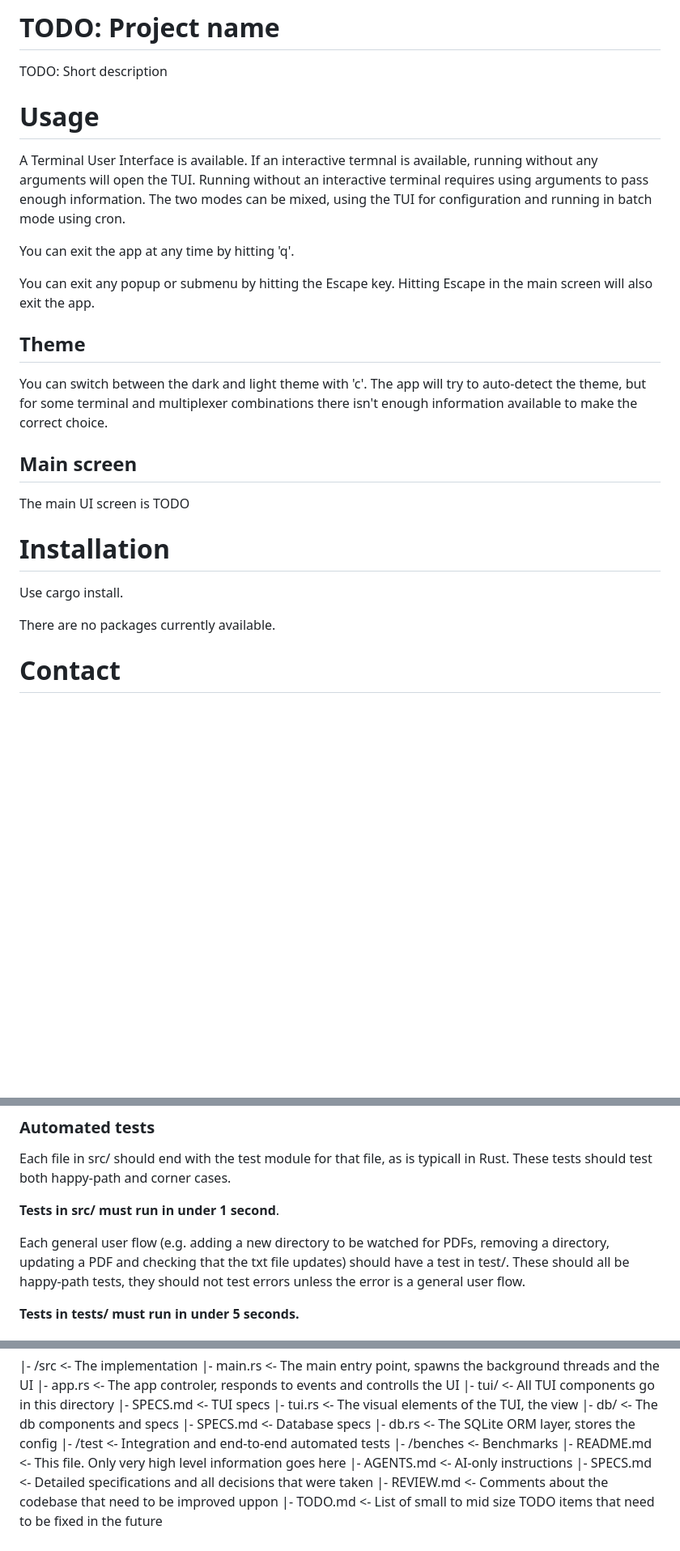
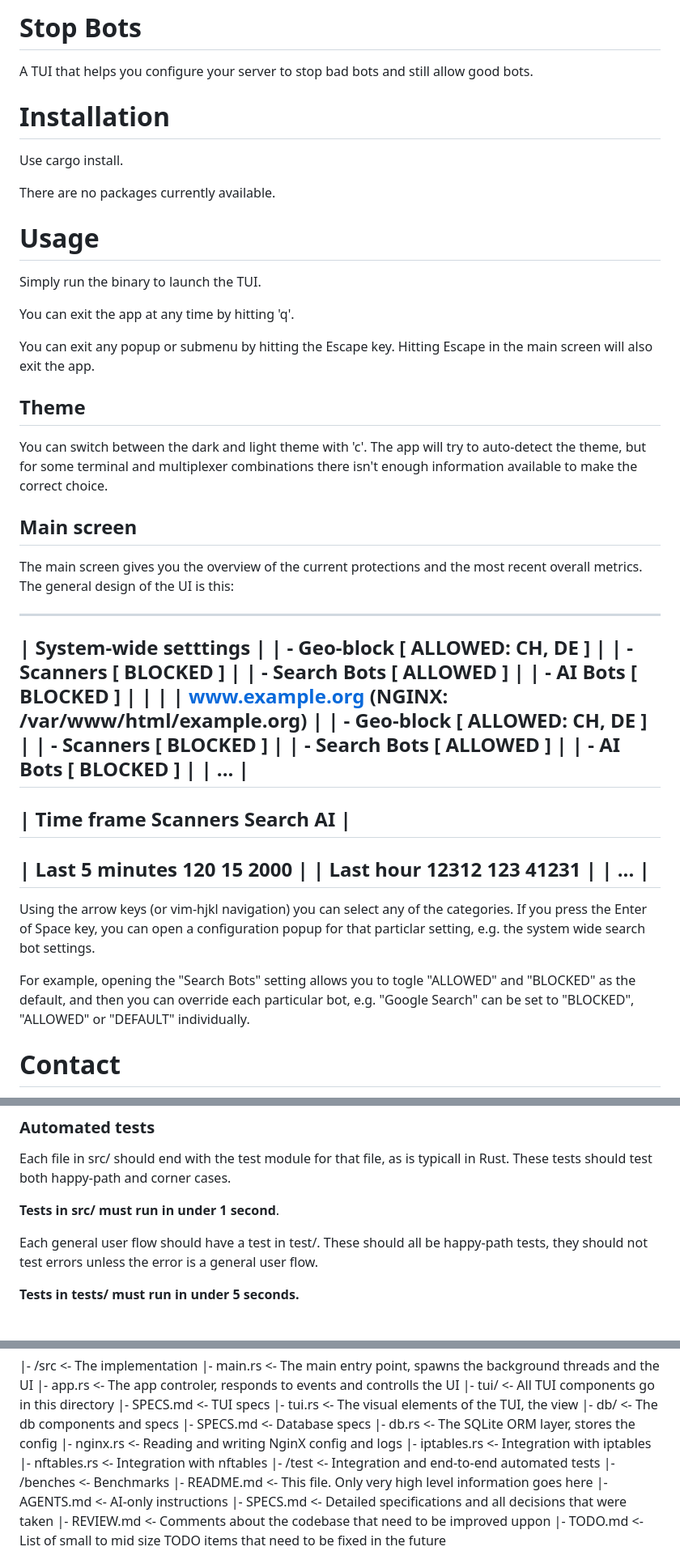
Before and after one commit to ivankovic/stop-bots, a Markdown page: README.md, 3 parts joined by grey strips. Shown at 81% size. Drawn GitHub-style; blank space fills up the shorter version.

Commit message:
human: readme

```diff
--- a/README.md
+++ b/README.md
@@ -1,18 +1,20 @@
-# TODO: Project name
+# Stop Bots
 
-TODO: Short description
+A TUI that helps you configure your server to stop bad bots and still allow good bots.
+
+# Installation
+
+Use cargo install.
+
+There are no packages currently available.
 
 # Usage
 
-A Terminal User Interface is available. If an interactive termnal is available, running without any
-arguments will open the TUI. Running without an interactive terminal requires using arguments to
-pass enough information. The two modes can be mixed, using the TUI for configuration and running in
-batch mode using cron.
+Simply run the binary to launch the TUI.
 
 You can exit the app at any time by hitting 'q'.
 
-You can exit any popup or submenu by hitting the Escape key. Hitting Escape in the main screen will
-also exit the app.
+You can exit any popup or submenu by hitting the Escape key. Hitting Escape in the main screen will also exit the app.
 
 ## Theme
 
@@ -22,13 +24,37 @@ the correct choice.
 
 ## Main screen
 
-The main UI screen is TODO
+The main screen gives you the overview of the current protections and the most recent overall
+metrics. The general design of the UI is this:
 
-# Installation
+--------------------------------------------------------------------------
+| System-wide setttings                                                  |
+|   - Geo-block [ ALLOWED: CH, DE ]                                      |
+|   - Scanners [ BLOCKED ]                                               |
+|   - Search Bots [ ALLOWED ]                                            |
+|   - AI Bots [ BLOCKED ]                                                |
+|                                                                        |
+| www.example.org (NGINX: /var/www/html/example.org)                     |
+|   - Geo-block [ ALLOWED: CH, DE ]                                      |
+|   - Scanners [ BLOCKED ]                                               |
+|   - Search Bots [ ALLOWED ]                                            |
+|   - AI Bots [ BLOCKED ]                                                |
+| ...                                                                    |
+--------------------------------------------------------------------------
+| Time frame                    Scanners   Search      AI                |
+--------------------------------------------------------------------------
+| Last 5 minutes                     120       15    2000                |
+| Last hour                        12312      123   41231                |
+| ...                                                                    |
+--------------------------------------------------------------------------
 
-Use cargo install.
+Using the arrow keys (or vim-hjkl navigation) you can select any of the categories. If you
+press the Enter of Space key, you can open a configuration popup for that particlar setting, e.g.
+the system wide search bot settings.
 
-There are no packages currently available.
+For example, opening the "Search Bots" setting allows you to togle "ALLOWED" and "BLOCKED" as the
+default, and then you can override each particular bot, e.g. "Google Search" can be set to
+"BLOCKED", "ALLOWED" or "DEFAULT" individually.
 
 # Contact
 
@@ -87,8 +113,7 @@ should test both happy-path and corner cases.
 
 **Tests in src/ must run in under 1 second**.
 
-Each general user flow (e.g. adding a new directory to be watched for PDFs, removing a directory,
-updating a PDF and checking that the txt file updates) should have a test in test/. These should all
+Each general user flow should have a test in test/. These should all
 be happy-path tests, they should not test errors unless the error is a general user flow.
 
 **Tests in tests/ must run in under 5 seconds.**
@@ -117,6 +142,9 @@ Some directories don't exist yet but should be created if the need arises.
         |- db/          <- The db components and specs
             |- SPECS.md <- Database specs
         |- db.rs        <- The SQLite ORM layer, stores the config
+        |- nginx.rs     <- Reading and writing NginX config and logs
+        |- iptables.rs  <- Integration with iptables
+        |- nftables.rs  <- Integration with nftables
     |- /test            <- Integration and end-to-end automated tests
     |- /benches         <- Benchmarks
     |- README.md        <- This file. Only very high level information goes here
```
